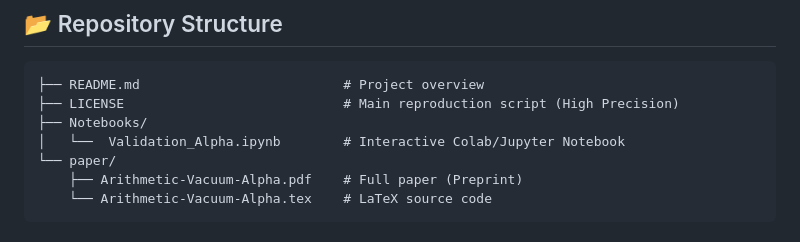
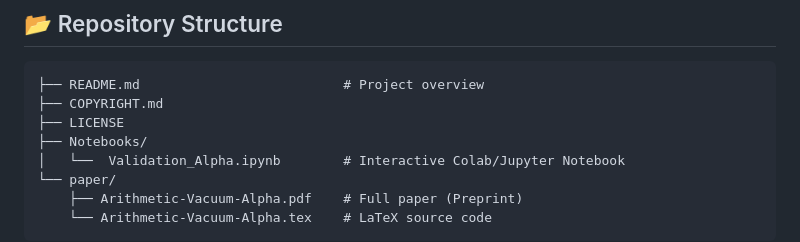
Before and after one commit to NachoPeinador/Arithmetic-Vacuum-Alpha, a Markdown page: README.md, the part around the change. GitHub-like rendering.

````diff
--- a/README.md
+++ b/README.md
@@ -73,7 +73,8 @@ To ensure transparency and facilitate immediate verification by the scientific c
 
 ```
 ├── README.md                          # Project overview
-├── LICENSE                            # Main reproduction script (High Precision)
+├── COPYRIGHT.md
+├── LICENSE
 ├── Notebooks/
 │   └──  Validation_Alpha.ipynb        # Interactive Colab/Jupyter Notebook
 └── paper/
````
